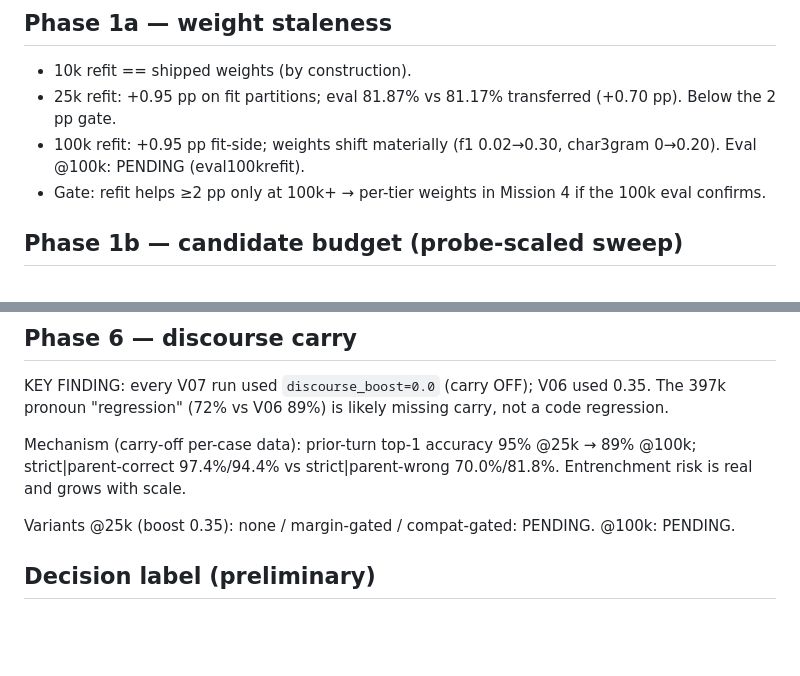
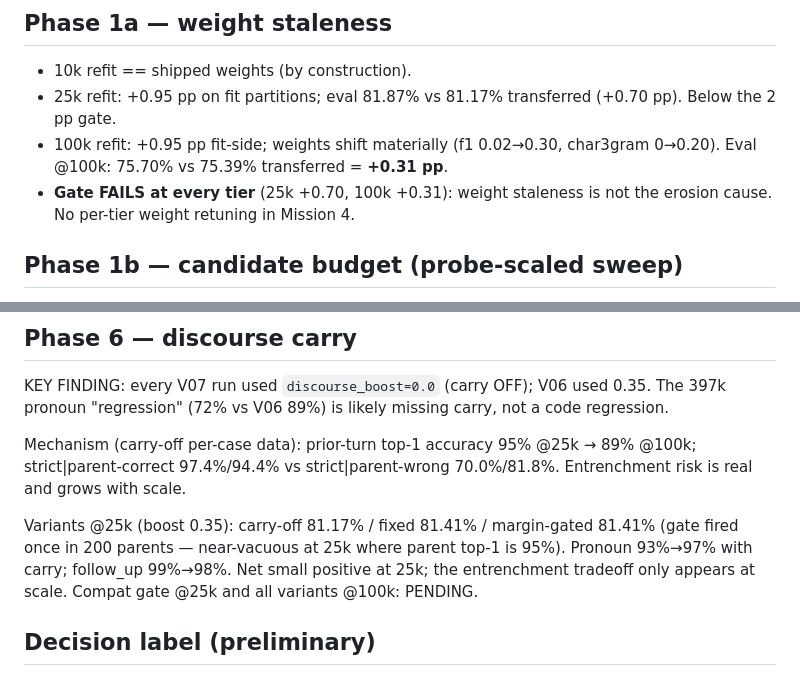
Before and after one commit to ag1357/AetherSparse, a Markdown page: reports/droid/V08_DIAGNOSTIC.md, 2 parts joined by grey strips. Rendered like a GitHub page; blank space fills up the shorter version.

```diff
--- a/reports/droid/V08_DIAGNOSTIC.md
+++ b/reports/droid/V08_DIAGNOSTIC.md
@@ -22,9 +22,9 @@ Erosion per decade: −3.92 pp (10k→25k), −9.60 pp (25k→100k), −13.3 pp
 - 25k refit: +0.95 pp on fit partitions; eval 81.87% vs 81.17% transferred
   (+0.70 pp). Below the 2 pp gate.
 - 100k refit: +0.95 pp fit-side; weights shift materially (f1 0.02→0.30,
-  char3gram 0→0.20). Eval @100k: PENDING (eval100krefit).
-- Gate: refit helps ≥2 pp only at 100k+ → per-tier weights in Mission 4 if
-  the 100k eval confirms.
+  char3gram 0→0.20). Eval @100k: 75.70% vs 75.39% transferred = **+0.31 pp**.
+- **Gate FAILS at every tier** (25k +0.70, 100k +0.31): weight staleness is
+  not the erosion cause. No per-tier weight retuning in Mission 4.
 
 ## Phase 1b — candidate budget (probe-scaled sweep)
 
@@ -106,8 +106,11 @@ Mechanism (carry-off per-case data): prior-turn top-1 accuracy 95% @25k →
 89% @100k; strict|parent-correct 97.4%/94.4% vs strict|parent-wrong
 70.0%/81.8%. Entrenchment risk is real and grows with scale.
 
-Variants @25k (boost 0.35): none / margin-gated / compat-gated: PENDING.
-@100k: PENDING.
+Variants @25k (boost 0.35): carry-off 81.17% / fixed 81.41% / margin-gated
+81.41% (gate fired once in 200 parents — near-vacuous at 25k where parent
+top-1 is 95%). Pronoun 93%→97% with carry; follow_up 99%→98%. Net small
+positive at 25k; the entrenchment tradeoff only appears at scale.
+Compat gate @25k and all variants @100k: PENDING.
 
 ## Decision label (preliminary)
 
```
Also changed, not shown: PAUSE.md (added, +61 -0 lines).
